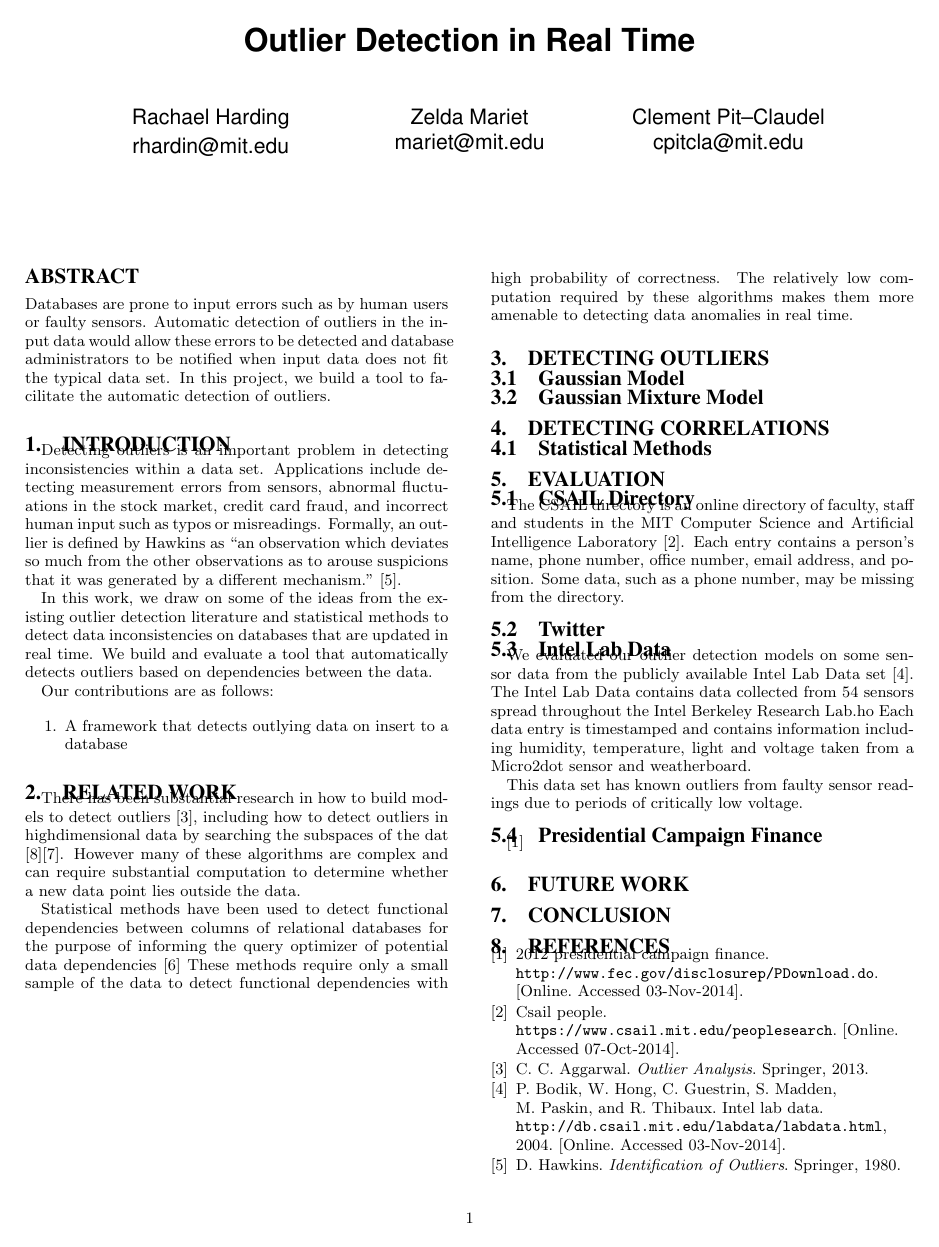
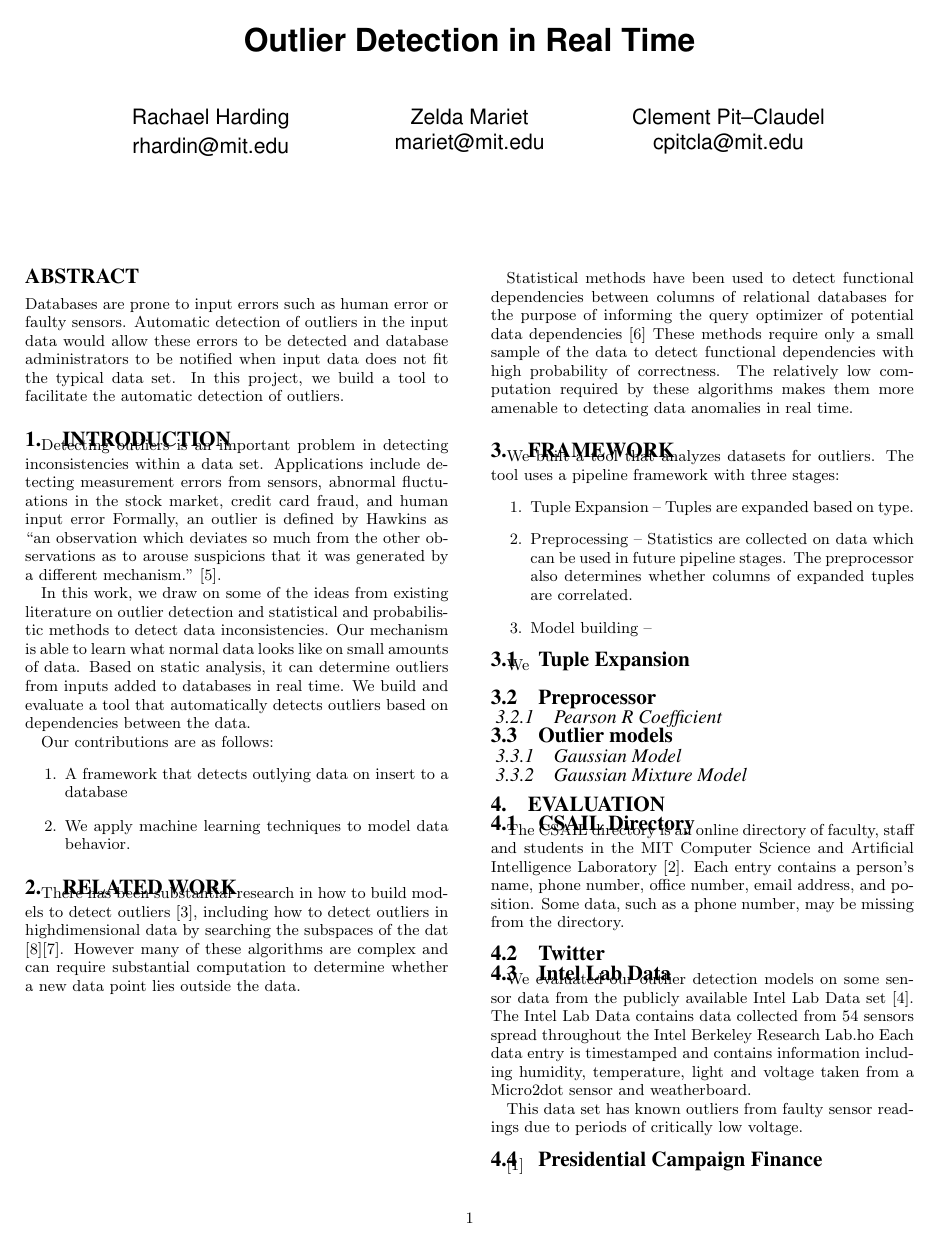
Before and after one commit to cpitclaudel/dBoost, a LaTeX document (paper/paper.tex): page 1 of 2. Compiled offline with pdfLaTeX.

Commit message:
Cleaned up some statistics-related stuff

```diff
--- a/paper/paper.tex
+++ b/paper/paper.tex
@@ -82,7 +82,7 @@ Clement Pit--Claudel\\
 \maketitle
 
 \begin{abstract}
-Databases are prone to input errors such as by human users or faulty sensors.
+Databases are prone to input errors such as human error or faulty sensors.
 Automatic detection of outliers in the input data would allow these errors to be detected and database administrators to be notified when input data does not fit the typical data set.
 In this project, we build a tool to facilitate the automatic detection of outliers.
 \end{abstract}
@@ -92,15 +92,18 @@ In this project, we build a tool to facilitate the automatic detection of outlie
 
 \section{Introduction}
 Detecting outliers is an important problem in detecting inconsistencies within a data set.
-Applications include detecting measurement errors from sensors, abnormal fluctuations in the stock market, credit card fraud, and incorrect human input such as typos or misreadings.
+Applications include detecting measurement errors from sensors, abnormal fluctuations in the stock market, credit card fraud, and human input error
 Formally, an outlier is defined by Hawkins as “an observation which deviates so much from the other observations as to arouse suspicions that it was generated by a different mechanism.” \cite{Hawkins1980}.
 
-In this work, we draw on some of the ideas from the existing outlier detection literature and statistical methods to detect data inconsistencies on databases that are updated in real time.
+In this work, we draw on some of the ideas from existing literature on outlier detection and statistical and probabilistic methods to detect data inconsistencies.
+Our mechanism is able to learn what normal data looks like on small amounts of data.
+Based on static analysis, it can determine outliers from inputs added to databases in real time.
 We build and evaluate a tool that automatically detects outliers based on dependencies between the data.
 
 Our contributions are as follows:
 \begin{enumerate}
 \item A framework that detects outlying data on insert to a database
+\item We apply machine learning techniques to model data behavior.
 \end{enumerate}
 
 \section{Related Work}
@@ -112,14 +115,21 @@ Statistical methods have been used to detect functional dependencies between col
 These methods require only a small sample of the data to detect functional dependencies with high probability of correctness.
 The relatively low computation required by these algorithms makes them more amenable to detecting data anomalies in real time.
 
-\section{Detecting Outliers}
-
-\subsection{Gaussian Model}
-\subsection{Gaussian Mixture Model}
-
-\section{Detecting Correlations}
-
-\subsection{Statistical Methods}
+\section{Framework}
+We built a tool that analyzes datasets for outliers.
+The tool uses a pipeline framework with three stages:
+\begin{enumerate}
+\item Tuple Expansion -- Tuples are expanded based on type.
+\item Preprocessing -- Statistics are collected on data which can be used in future pipeline stages. The preprocessor also determines whether columns of expanded tuples are correlated.
+\item Model building --
+\end{enumerate}
+\subsection{Tuple Expansion}
+We
+\subsection{Preprocessor}
+\subsubsection{Pearson R Coefficient}
+\subsection{Outlier models}
+\subsubsection{Gaussian Model}
+\subsubsection{Gaussian Mixture Model}
 
 \section{Evaluation}
 \subsection{CSAIL Directory}
```
Also changed, not shown: 3 other files.
